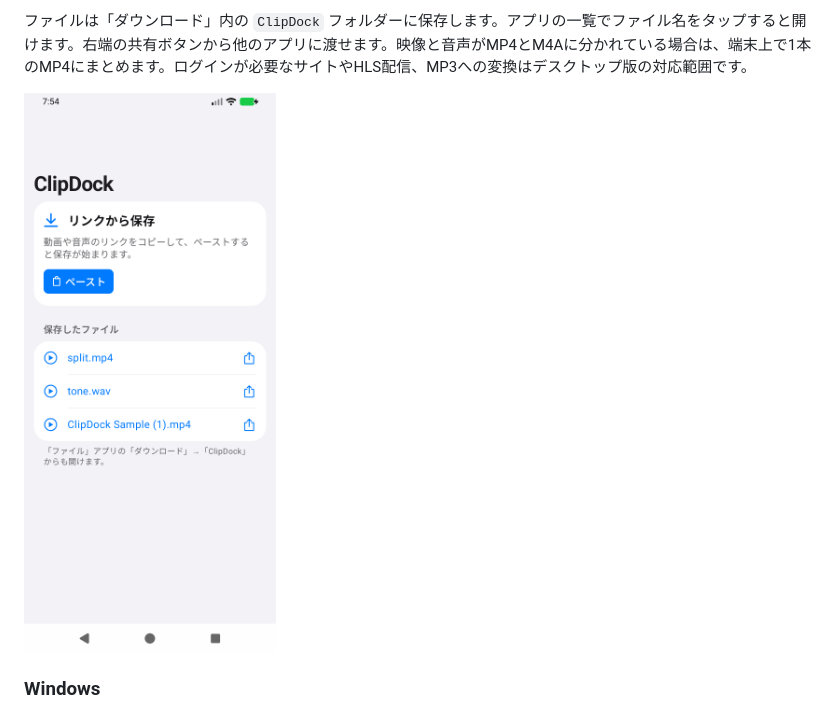
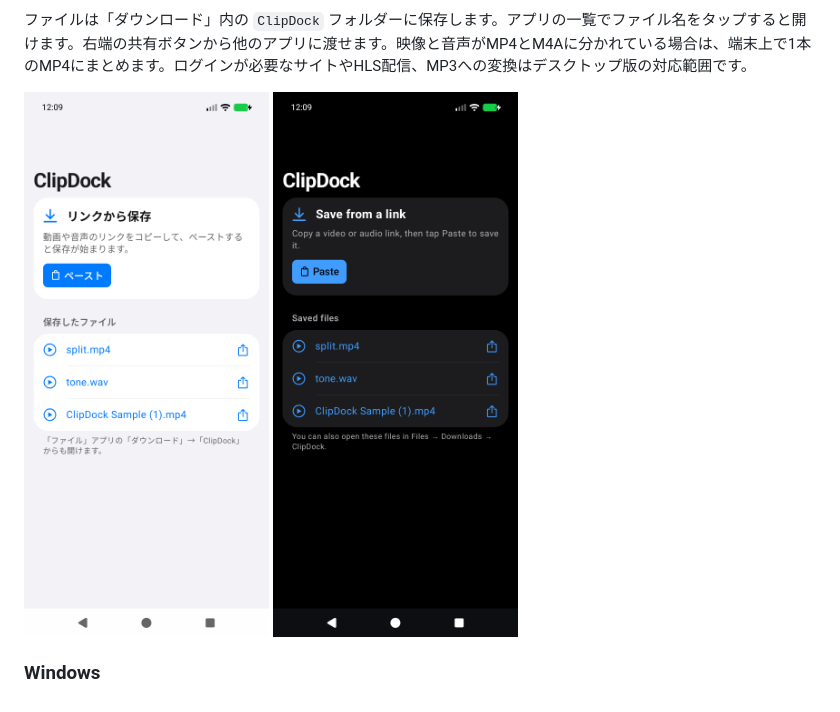
Before and after one commit to kuma0128/clipdock, a Markdown page: README.md, the part around the change. Rendered like a GitHub page; pictures changed too: docs/images/android-dark.png (added), docs/images/android.png.

Commit message:
Show Android in both light and dark appearance

```diff
--- a/README.md
+++ b/README.md
@@ -27,7 +27,7 @@ ClipDockは、動画や音声のリンクを貼り付けて端末に保存する
 
 ファイルは「ダウンロード」内の `ClipDock` フォルダーに保存します。アプリの一覧でファイル名をタップすると開けます。右端の共有ボタンから他のアプリに渡せます。映像と音声がMP4とM4Aに分かれている場合は、端末上で1本のMP4にまとめます。ログインが必要なサイトやHLS配信、MP3への変換はデスクトップ版の対応範囲です。
 
-<img src="docs/images/android.png" width="320" alt="Android版ClipDockの画面。「ペースト」ボタンの下に、保存したファイルと共有ボタンが並びます。">
+<img src="docs/images/android.png" width="245" alt="日本語・ライトモードのAndroid版ClipDock"> <img src="docs/images/android-dark.png" width="245" alt="英語・ダークモードのAndroid版ClipDock">
 
 ### Windows
 
```
